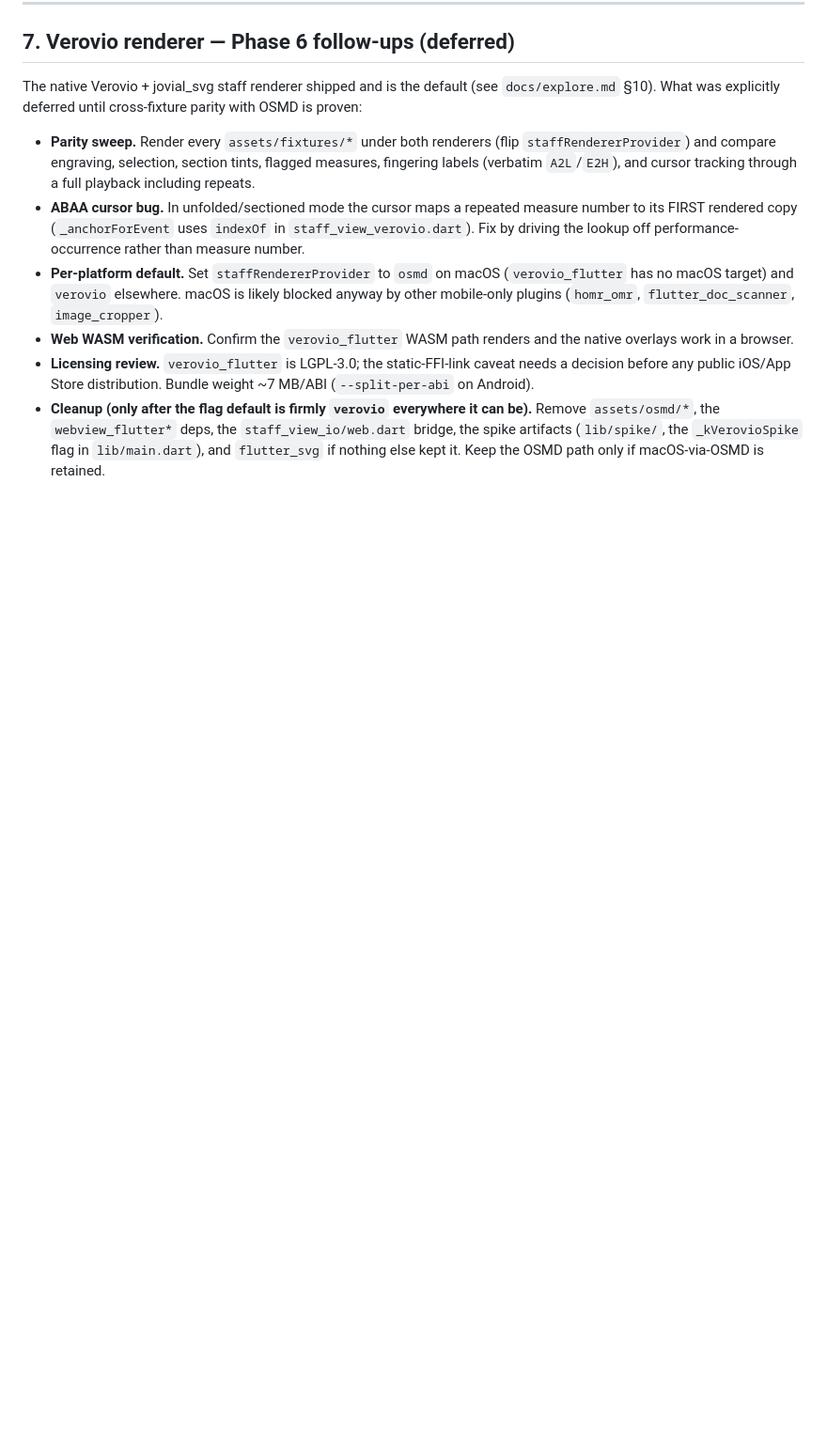
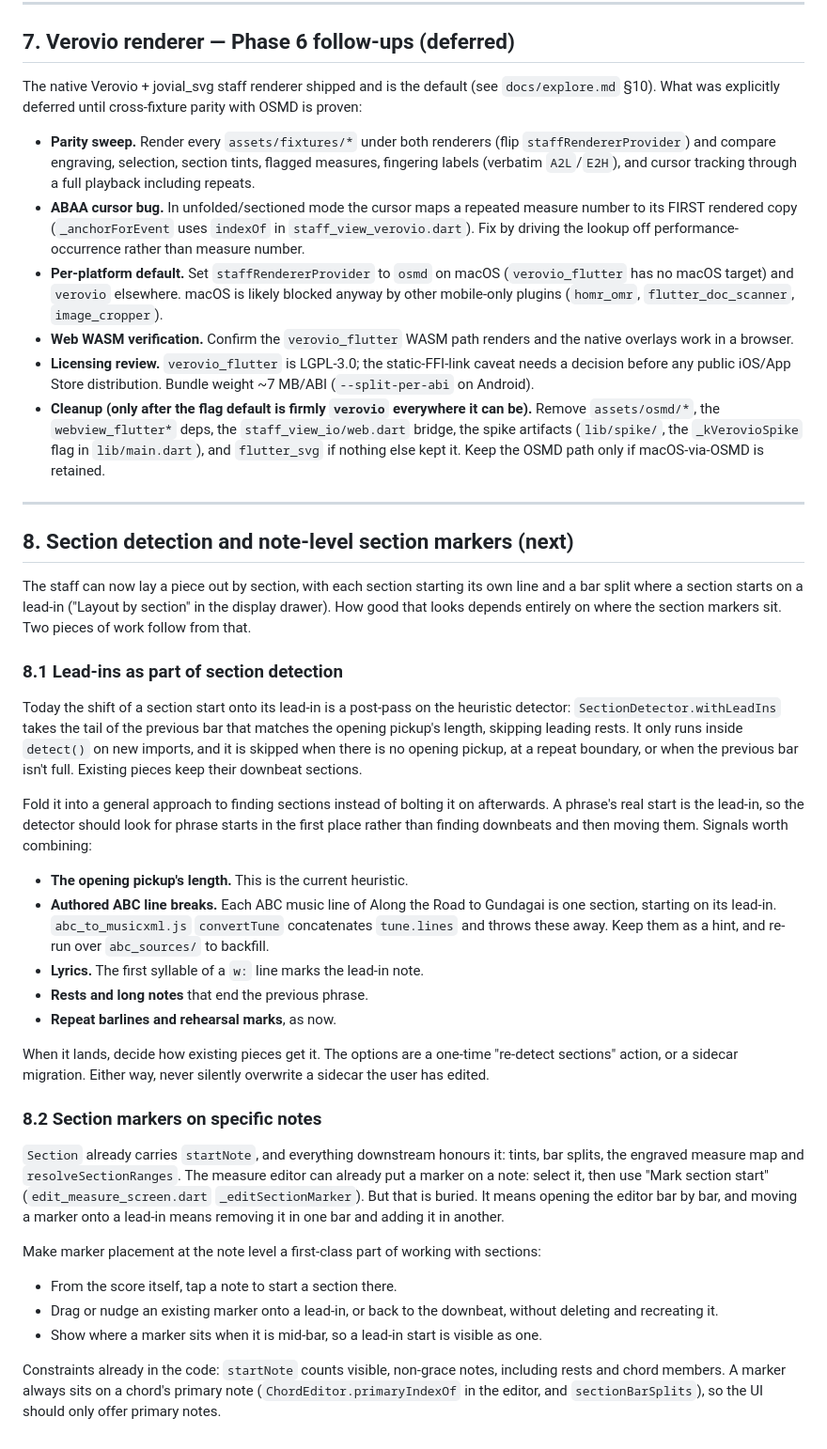
Before and after one commit to jameshowison/violin_practice_companion, a Markdown page: docs/plan.md, the part around the change. Shown at 94% size. GitHub-like rendering; blank space fills up the shorter version.

Commit message:
Plan: section detection with lead-ins, and note-level section markers
Co-Authored-By: Claude Opus 5.5 (1M context) <noreply@anthropic.com>

```diff
--- a/docs/plan.md
+++ b/docs/plan.md
@@ -522,3 +522,62 @@ with OSMD is proven:
   `staff_view_io/web.dart` bridge, the spike artifacts (`lib/spike/`, the
   `_kVerovioSpike` flag in `lib/main.dart`), and `flutter_svg` if nothing else
   kept it. Keep the OSMD path only if macOS-via-OSMD is retained.
+
+---
+
+## 8. Section detection and note-level section markers (next)
+
+The staff can now lay a piece out by section, with each section starting its
+own line and a bar split where a section starts on a lead-in ("Layout by
+section" in the display drawer). How good that looks depends entirely on where
+the section markers sit. Two pieces of work follow from that.
+
+### 8.1 Lead-ins as part of section detection
+
+Today the shift of a section start onto its lead-in is a post-pass on the
+heuristic detector: `SectionDetector.withLeadIns` takes the tail of the
+previous bar that matches the opening pickup's length, skipping leading rests.
+It only runs inside `detect()` on new imports, and it is skipped when there is
+no opening pickup, at a repeat boundary, or when the previous bar isn't full.
+Existing pieces keep their downbeat sections.
+
+Fold it into a general approach to finding sections instead of bolting it on
+afterwards. A phrase's real start is the lead-in, so the detector should look
+for phrase starts in the first place rather than finding downbeats and then
+moving them. Signals worth combining:
+
+- **The opening pickup's length.** This is the current heuristic.
+- **Authored ABC line breaks.** Each ABC music line of Along the Road to
+  Gundagai is one section, starting on its lead-in. `abc_to_musicxml.js`
+  `convertTune` concatenates `tune.lines` and throws these away. Keep them as a
+  hint, and re-run over `abc_sources/` to backfill.
+- **Lyrics.** The first syllable of a `w:` line marks the lead-in note.
+- **Rests and long notes** that end the previous phrase.
+- **Repeat barlines and rehearsal marks**, as now.
+
+When it lands, decide how existing pieces get it. The options are a one-time
+"re-detect sections" action, or a sidecar migration. Either way, never
+silently overwrite a sidecar the user has edited.
+
+### 8.2 Section markers on specific notes
+
+`Section` already carries `startNote`, and everything downstream honours it:
+tints, bar splits, the engraved measure map and `resolveSectionRanges`. The
+measure editor can already put a marker on a note: select it, then use "Mark
+section start" (`edit_measure_screen.dart` `_editSectionMarker`). But that is
+buried. It means opening the editor bar by bar, and moving a marker onto a
+lead-in means removing it in one bar and adding it in another.
+
+Make marker placement at the note level a first-class part of working with
+sections:
+
+- From the score itself, tap a note to start a section there.
+- Drag or nudge an existing marker onto a lead-in, or back to the downbeat,
+  without deleting and recreating it.
+- Show where a marker sits when it is mid-bar, so a lead-in start is visible
+  as one.
+
+Constraints already in the code: `startNote` counts visible, non-grace notes,
+including rests and chord members. A marker always sits on a chord's primary
+note (`ChordEditor.primaryIndexOf` in the editor, and `sectionBarSplits`), so
+the UI should only offer primary notes.
```
